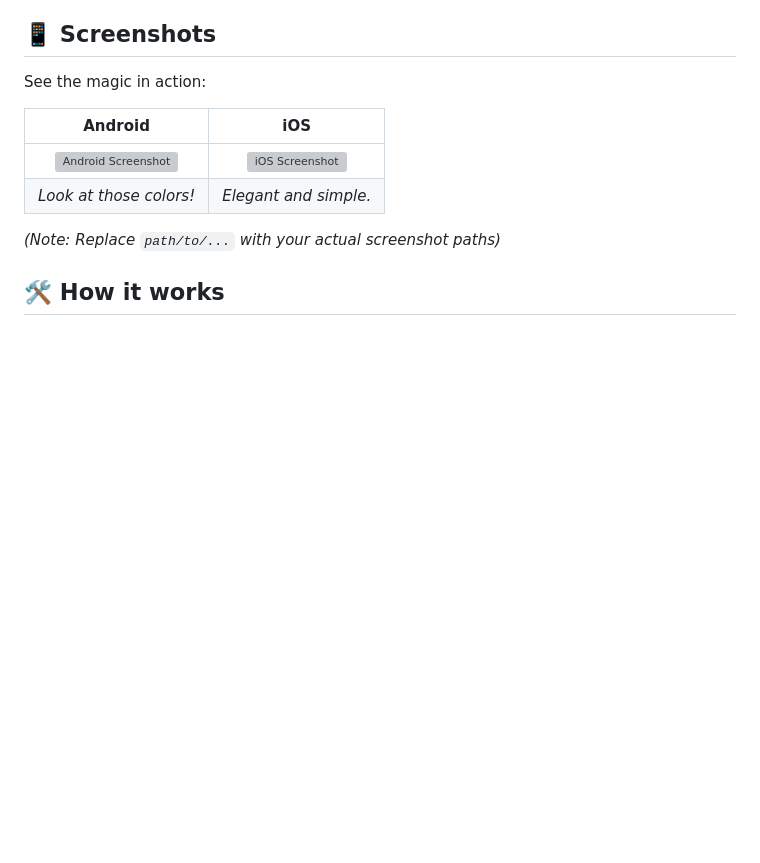
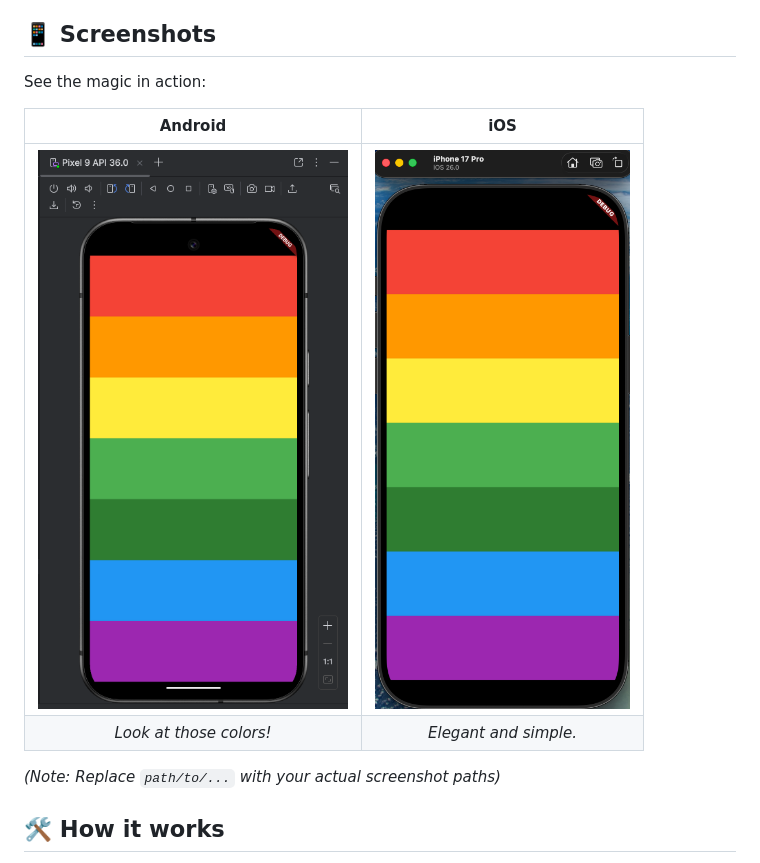
Before and after one commit to Suhaas15/Xylophone-flutter, a Markdown page: README.md, the part around the change printed below. Rendered like a GitHub page; pictures changed too: assets/Android.png (added), assets/IOS.png (added); blank space fills up the shorter version; grey boxes are pictures that could not be loaded.

Commit message:
Added screenshots

```diff
--- a/README.md
+++ b/README.md
@@ -14,10 +16,10 @@ Turn your phone into a colorful musical instrument and annoy your friends (or se
 
 See the magic in action:
 
-| Android | iOS |
-|:---:|:---:|
-| ![Android Screenshot](path/to/android_screenshot.png) | ![iOS Screenshot](path/to/ios_screenshot.png) |
-| *Look at those colors!* | *Elegant and simple.* |
+|                  Android                  |                iOS                |
+|:-----------------------------------------:|:---------------------------------:|
+| ![Android Screenshot](assets/Android.png) | ![IOS Screenshot](assets/IOS.png) |
+|          *Look at those colors!*          |       *Elegant and simple.*       |
 
 *(Note: Replace `path/to/...` with your actual screenshot paths)*
 
```
Also changed, not shown: other parts of README.md (+2 -0 lines).
